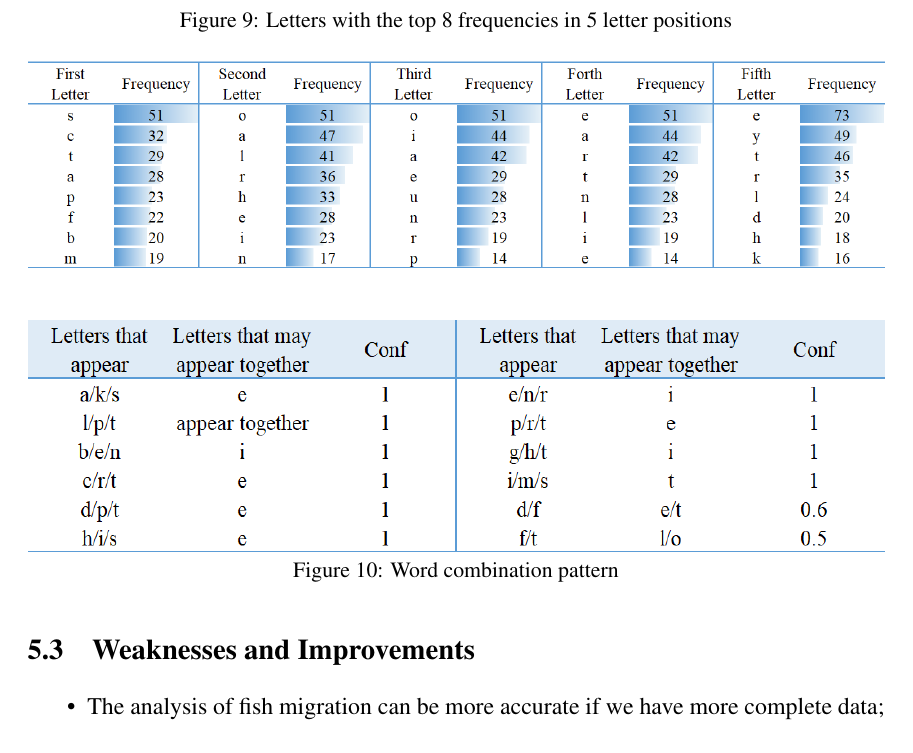
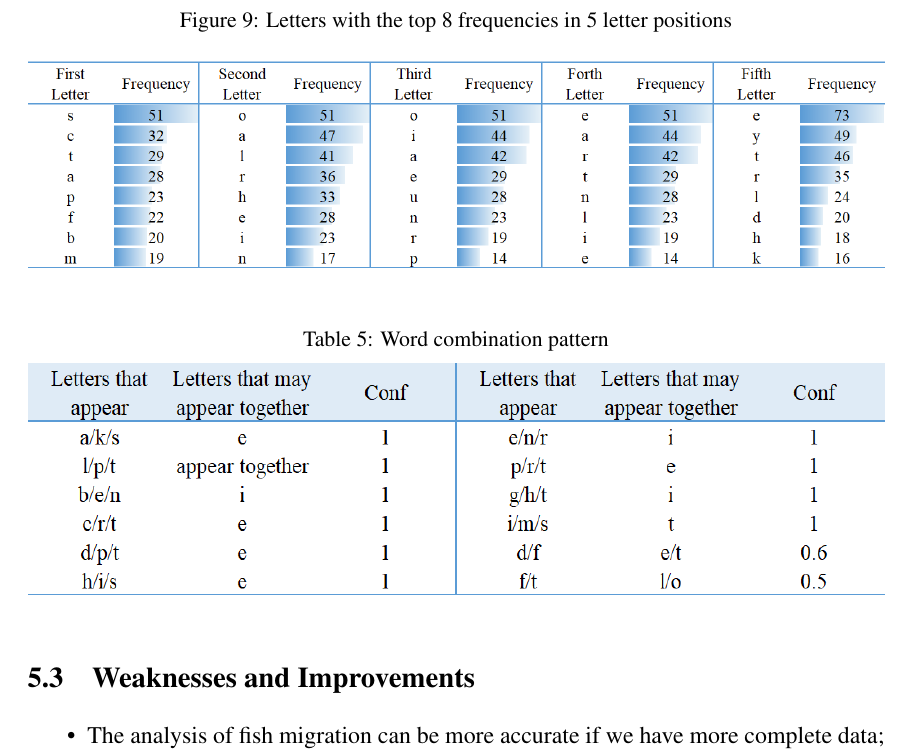
Before and after one commit to qqqqqqirui/mathematics-modeling, a LaTeX document (LDMCM/main.tex): part of page 13 of 16, cut so that both start at the same text. Compiled offline with XeLaTeX.

Commit message:
letax+qingfeng

```diff
--- a/LDMCM/main.tex
+++ b/LDMCM/main.tex
@@ -651,11 +651,12 @@ As seen in Table \ref{tb:4}, the average value ofemotional polarity value among
 % 	\label{tab:addlabel}%
 %   \end{table}%
 
-\begin{figure}[htbp]
+\begin{table}
+	\centering
+	\caption{Word combination pattern}
 	\includegraphics[height=8\baselineskip, width=\textwidth]{1706065292593(1).jpg}
-	\caption{Word combination pattern}
-	\label{fg:10}
-\end{figure}
+	\label{tb:7}
+\end{table}
 
 
 
```
Also changed, not shown: C-3.md (+2 -0 lines), LDMCM/main.pdf, picture/1706089986342.png (added), 3 other files.
